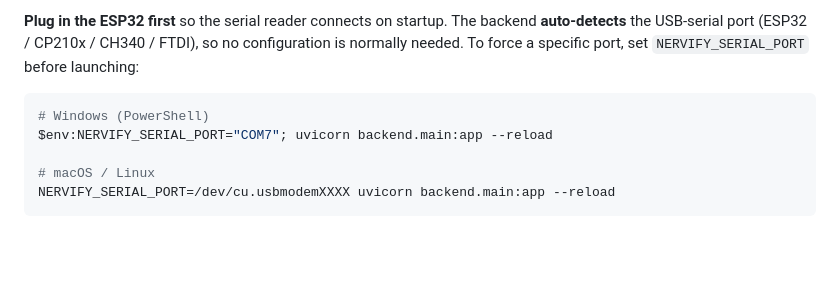
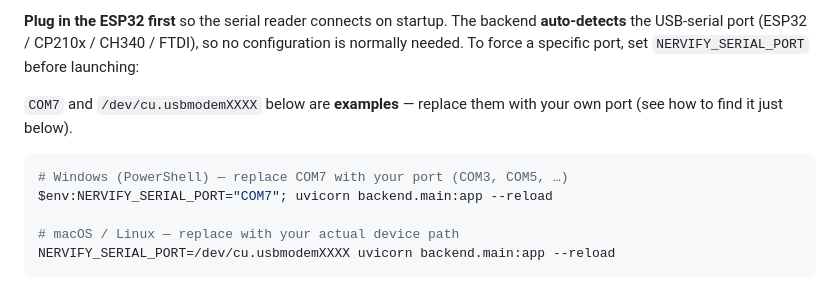
Before and after one commit to HYL-TX/Nervify, a Markdown page: README.md, the part around the change. Drawn GitHub-style; blank space fills up the shorter version.

Commit message:
Docs: clarify COM7 / usbmodem are example ports, not fixed values

````diff
--- a/README.md
+++ b/README.md
@@ -41,11 +41,14 @@ API docs (interactive Swagger): <http://127.0.0.1:8000/docs>
 configuration is normally needed. To force a specific port, set
 `NERVIFY_SERIAL_PORT` before launching:
 
+`COM7` and `/dev/cu.usbmodemXXXX` below are **examples** — replace them with your
+own port (see how to find it just below).
+
 ```bash
-# Windows (PowerShell)
+# Windows (PowerShell) — replace COM7 with your port (COM3, COM5, …)
 $env:NERVIFY_SERIAL_PORT="COM7"; uvicorn backend.main:app --reload
 
-# macOS / Linux
+# macOS / Linux — replace with your actual device path
 NERVIFY_SERIAL_PORT=/dev/cu.usbmodemXXXX uvicorn backend.main:app --reload
 ```
 
````
